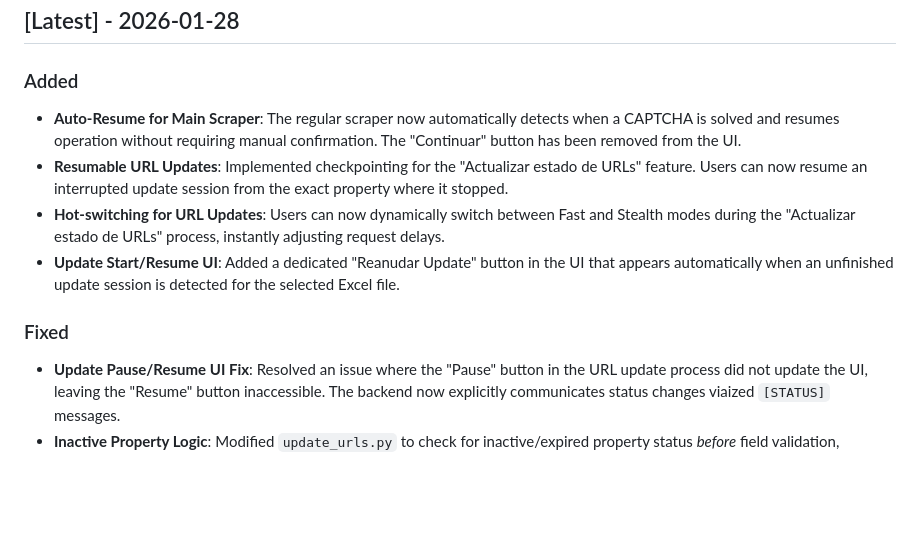
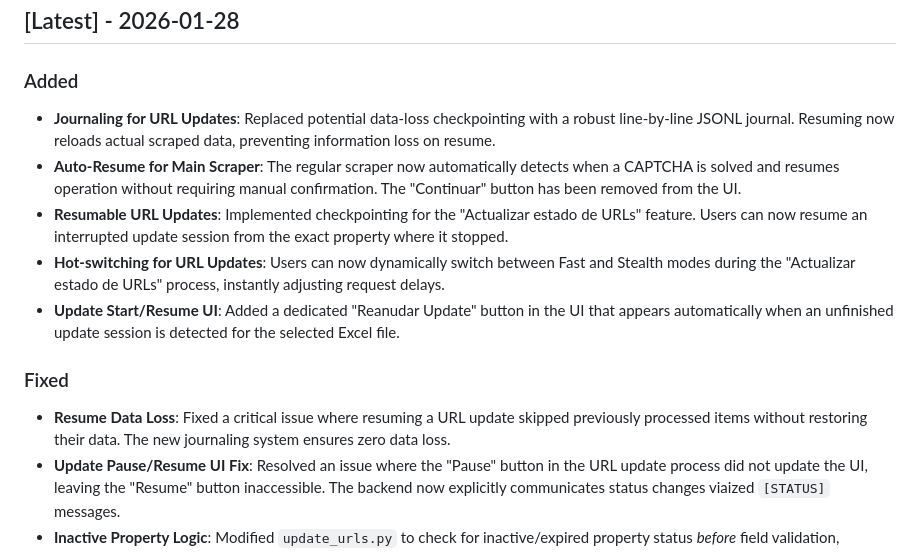
Before and after one commit to alvguijarro/RealEstateMaster_ClaudeCode, a Markdown page: CHANGELOG.md, the part around the change. Rendered like a GitHub page; blank space fills up the shorter version.

Commit message:
Docs: Update Changelog with Journaling details

```diff
--- a/CHANGELOG.md
+++ b/CHANGELOG.md
@@ -3,12 +3,14 @@
 ## [Latest] - 2026-01-28
 
 ### Added
+- **Journaling for URL Updates**: Replaced potential data-loss checkpointing with a robust line-by-line JSONL journal. Resuming now reloads actual scraped data, preventing information loss on resume.
 - **Auto-Resume for Main Scraper**: The regular scraper now automatically detects when a CAPTCHA is solved and resumes operation without requiring manual confirmation. The "Continuar" button has been removed from the UI.
 - **Resumable URL Updates**: Implemented checkpointing for the "Actualizar estado de URLs" feature. Users can now resume an interrupted update session from the exact property where it stopped.
 - **Hot-switching for URL Updates**: Users can now dynamically switch between Fast and Stealth modes during the "Actualizar estado de URLs" process, instantly adjusting request delays.
 - **Update Start/Resume UI**: Added a dedicated "Reanudar Update" button in the UI that appears automatically when an unfinished update session is detected for the selected Excel file.
 
 ### Fixed
+- **Resume Data Loss**: Fixed a critical issue where resuming a URL update skipped previously processed items without restoring their data. The new journaling system ensures zero data loss.
 - **Update Pause/Resume UI Fix**: Resolved an issue where the "Pause" button in the URL update process did not update the UI, leaving the "Resume" button inaccessible. The backend now explicitly communicates status changes viaized `[STATUS]` messages.
 - **Inactive Property Logic**: Modified `update_urls.py` to check for inactive/expired property status *before* field validation, preventing false CAPTCHA detections on removed ads.
 - **Update Script Syntax Error**: Fixed a critical `SyntaxError` in `update_urls.py` caused by a duplicate `except` block.
```
